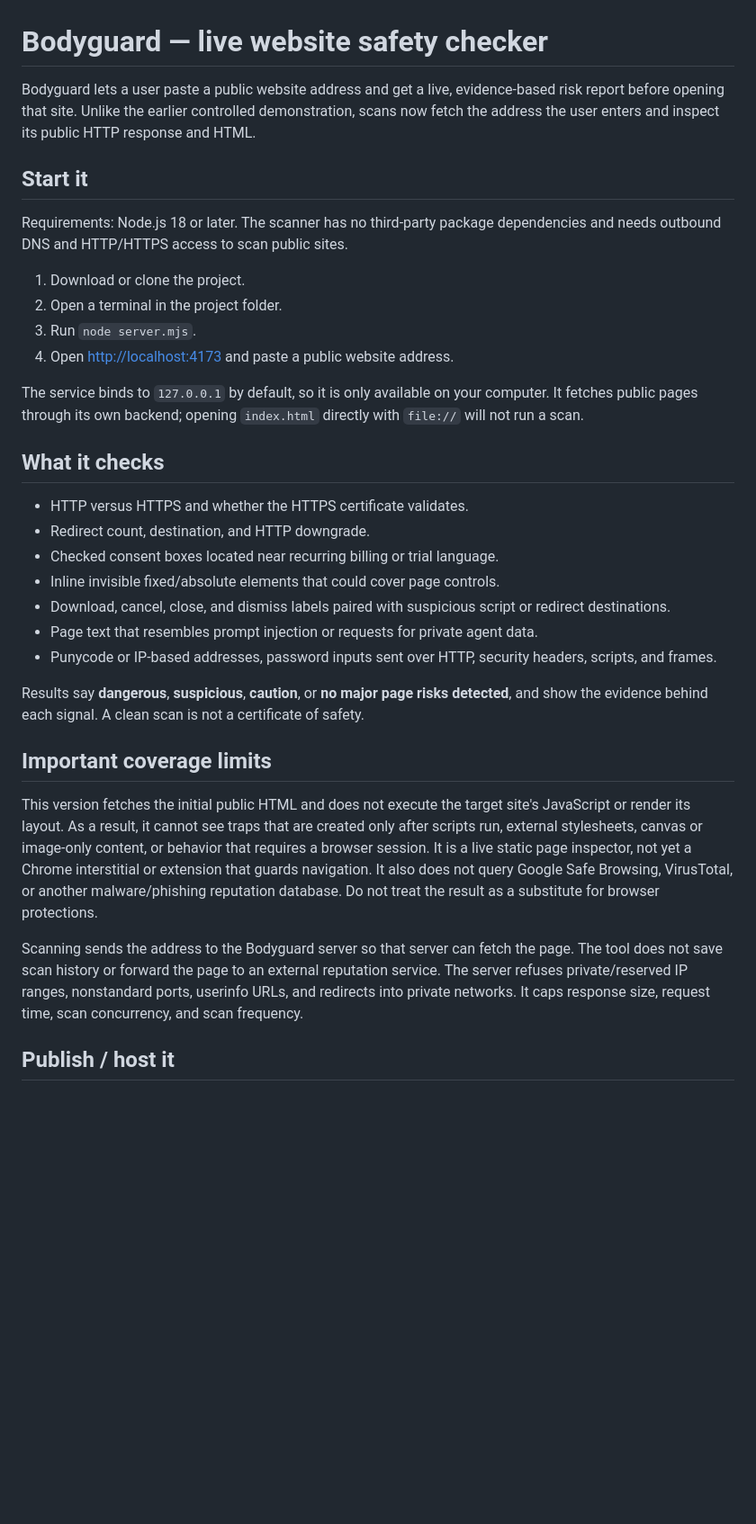
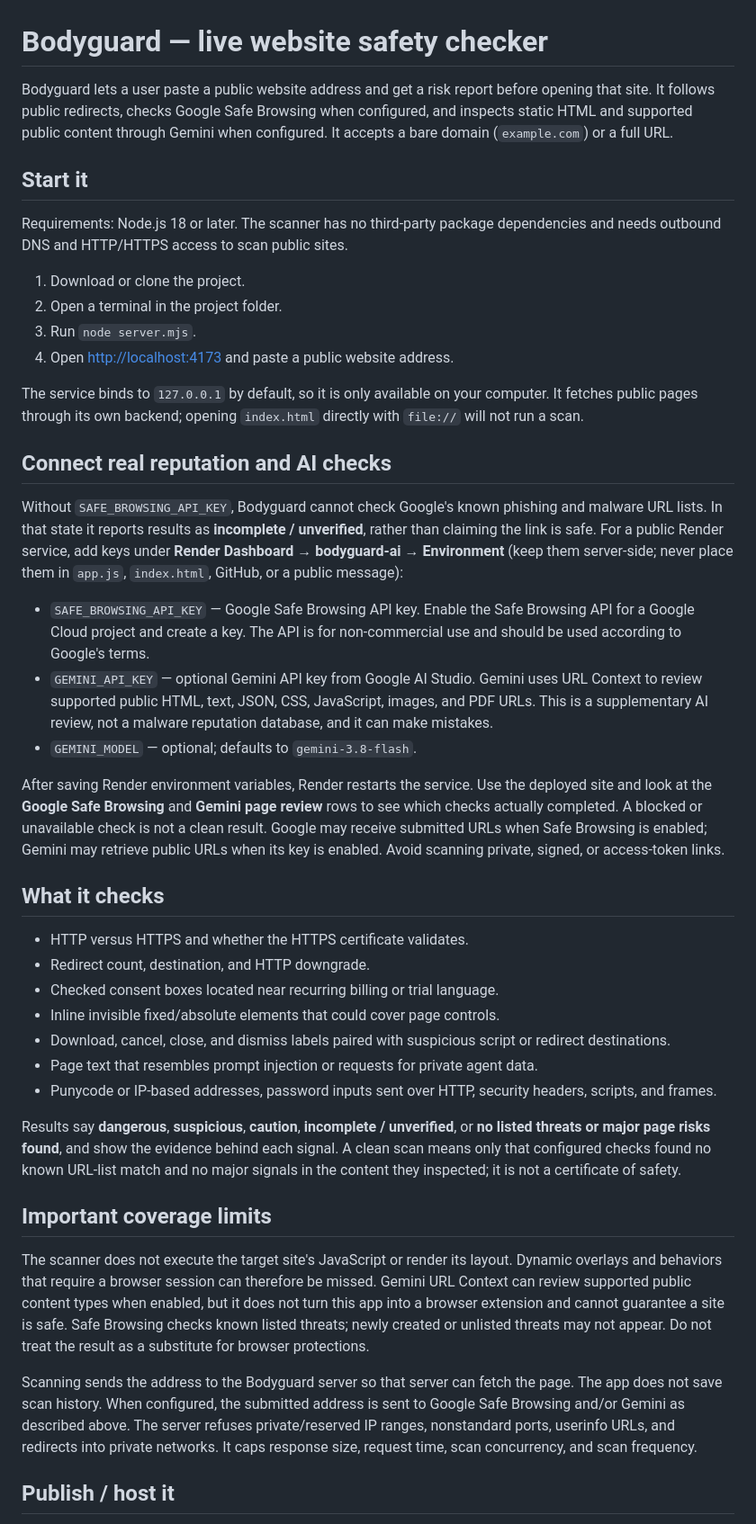
Before and after one commit to shrishikshayatanschool-noxelle/jam_journey, a Markdown page: README.md, the part around the change. Shown at 90% size. GitHub-like rendering; blank space fills up the shorter version.

Commit message:
Fix scanner verification and provider integration

```diff
--- a/README.md
+++ b/README.md
@@ -1,6 +1,6 @@
 # Bodyguard — live website safety checker
 
-Bodyguard lets a user paste a public website address and get a live, evidence-based risk report before opening that site. Unlike the earlier controlled demonstration, scans now fetch the address the user enters and inspect its public HTTP response and HTML.
+Bodyguard lets a user paste a public website address and get a risk report before opening that site. It follows public redirects, checks Google Safe Browsing when configured, and inspects static HTML and supported public content through Gemini when configured. It accepts a bare domain (`example.com`) or a full URL.
 
 ## Start it
 
@@ -13,6 +13,16 @@ Requirements: Node.js 18 or later. The scanner has no third-party package depend
 
 The service binds to `127.0.0.1` by default, so it is only available on your computer. It fetches public pages through its own backend; opening `index.html` directly with `file://` will not run a scan.
 
+## Connect real reputation and AI checks
+
+Without `SAFE_BROWSING_API_KEY`, Bodyguard cannot check Google's known phishing and malware URL lists. In that state it reports results as **incomplete / unverified**, rather than claiming the link is safe. For a public Render service, add keys under **Render Dashboard → bodyguard-ai → Environment** (keep them server-side; never place them in `app.js`, `index.html`, GitHub, or a public message):
+
+- `SAFE_BROWSING_API_KEY` — Google Safe Browsing API key. Enable the Safe Browsing API for a Google Cloud project and create a key. The API is for non-commercial use and should be used according to Google's terms.
+- `GEMINI_API_KEY` — optional Gemini API key from Google AI Studio. Gemini uses URL Context to review supported public HTML, text, JSON, CSS, JavaScript, images, and PDF URLs. This is a supplementary AI review, not a malware reputation database, and it can make mistakes.
+- `GEMINI_MODEL` — optional; defaults to `gemini-3.8-flash`.
+
+After saving Render environment variables, Render restarts the service. Use the deployed site and look at the **Google Safe Browsing** and **Gemini page review** rows to see which checks actually completed. A blocked or unavailable check is not a clean result. Google may receive submitted URLs when Safe Browsing is enabled; Gemini may retrieve public URLs when its key is enabled. Avoid scanning private, signed, or access-token links.
+
 ## What it checks
 
 - HTTP versus HTTPS and whether the HTTPS certificate validates.
@@ -23,13 +33,13 @@ The service binds to `127.0.0.1` by default, so it is only available on your com
 - Page text that resembles prompt injection or requests for private agent data.
 - Punycode or IP-based addresses, password inputs sent over HTTP, security headers, scripts, and frames.
 
-Results say **dangerous**, **suspicious**, **caution**, or **no major page risks detected**, and show the evidence behind each signal. A clean scan is not a certificate of safety.
+Results say **dangerous**, **suspicious**, **caution**, **incomplete / unverified**, or **no listed threats or major page risks found**, and show the evidence behind each signal. A clean scan means only that configured checks found no known URL-list match and no major signals in the content they inspected; it is not a certificate of safety.
 
 ## Important coverage limits
 
-This version fetches the initial public HTML and does not execute the target site's JavaScript or render its layout. As a result, it cannot see traps that are created only after scripts run, external stylesheets, canvas or image-only content, or behavior that requires a browser session. It is a live static page inspector, not yet a Chrome interstitial or extension that guards navigation. It also does not query Google Safe Browsing, VirusTotal, or another malware/phishing reputation database. Do not treat the result as a substitute for browser protections.
+The scanner does not execute the target site's JavaScript or render its layout. Dynamic overlays and behaviors that require a browser session can therefore be missed. Gemini URL Context can review supported public content types when enabled, but it does not turn this app into a browser extension and cannot guarantee a site is safe. Safe Browsing checks known listed threats; newly created or unlisted threats may not appear. Do not treat the result as a substitute for browser protections.
 
-Scanning sends the address to the Bodyguard server so that server can fetch the page. The tool does not save scan history or forward the page to an external reputation service. The server refuses private/reserved IP ranges, nonstandard ports, userinfo URLs, and redirects into private networks. It caps response size, request time, scan concurrency, and scan frequency.
+Scanning sends the address to the Bodyguard server so that server can fetch the page. The app does not save scan history. When configured, the submitted address is sent to Google Safe Browsing and/or Gemini as described above. The server refuses private/reserved IP ranges, nonstandard ports, userinfo URLs, and redirects into private networks. It caps response size, request time, scan concurrency, and scan frequency.
 
 ## Publish / host it
 
```
